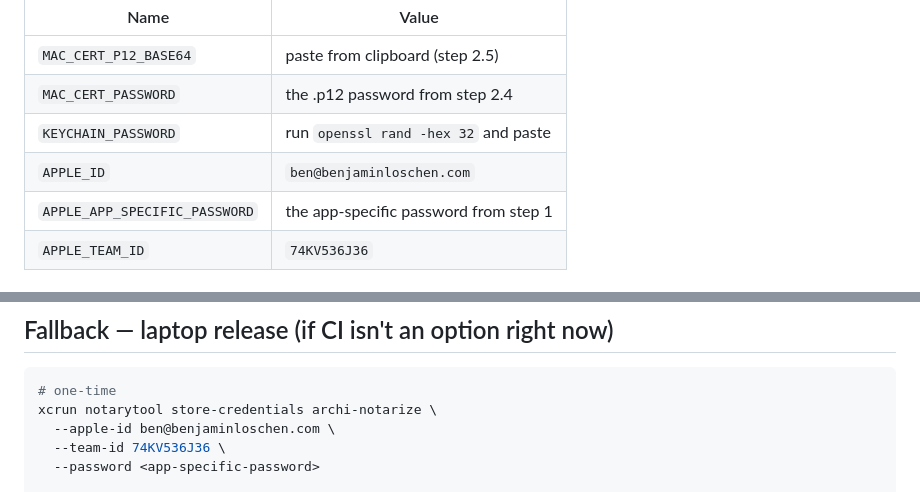
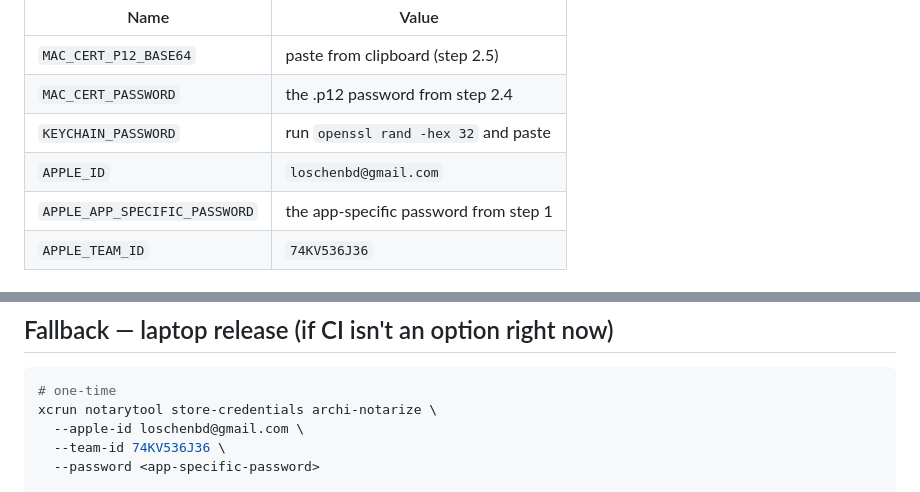
Before and after one commit to loschenbd/archi, a Markdown page: docs/release-setup-checklist.md, 2 parts joined by grey strips. Drawn GitHub-style.

Commit message:
docs(release): correct Apple ID to loschenbd@gmail.com
The Apple Developer account is loschenbd@gmail.com, not the primary contact
ben@benjaminloschen.com. Updated the secrets table and the notarytool
store-credentials command in the fallback path.

Co-Authored-By: Claude Opus 4.7 (1M context) <noreply@anthropic.com>

````diff
--- a/docs/release-setup-checklist.md
+++ b/docs/release-setup-checklist.md
@@ -46,7 +46,7 @@ Go to <https://github.com/loschenbd/archi/settings/secrets/actions> →
 | `MAC_CERT_P12_BASE64` | paste from clipboard (step 2.5) |
 | `MAC_CERT_PASSWORD` | the .p12 password from step 2.4 |
 | `KEYCHAIN_PASSWORD` | run `openssl rand -hex 32` and paste |
-| `APPLE_ID` | `ben@benjaminloschen.com` |
+| `APPLE_ID` | `loschenbd@gmail.com` |
 | `APPLE_APP_SPECIFIC_PASSWORD` | the app-specific password from step 1 |
 | `APPLE_TEAM_ID` | `74KV536J36` |
 
@@ -118,7 +118,7 @@ You can also confirm visually: download the DMG in Safari, double-click — no
 ```bash
 # one-time
 xcrun notarytool store-credentials archi-notarize \
-  --apple-id ben@benjaminloschen.com \
+  --apple-id loschenbd@gmail.com \
   --team-id 74KV536J36 \
   --password <app-specific-password>
 
````
